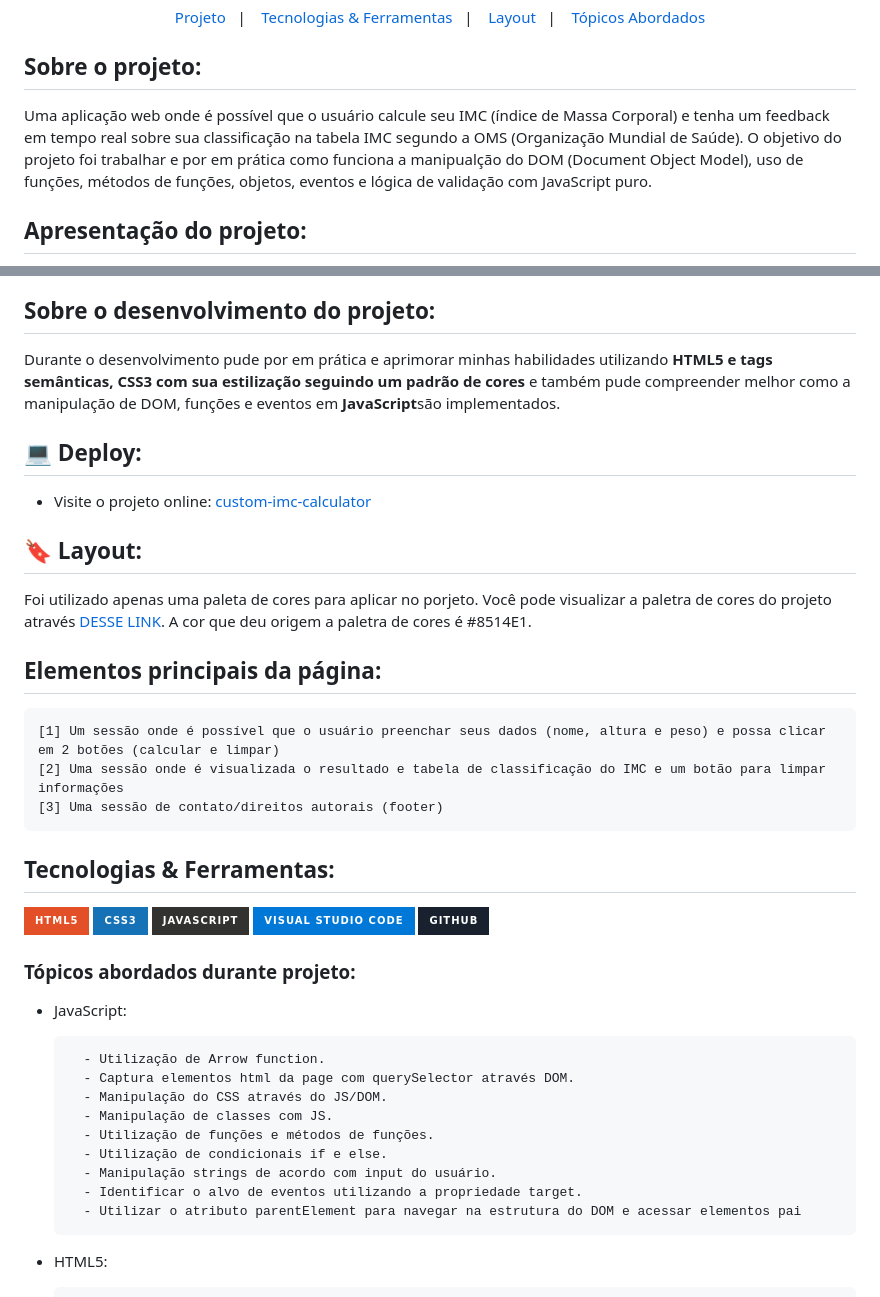
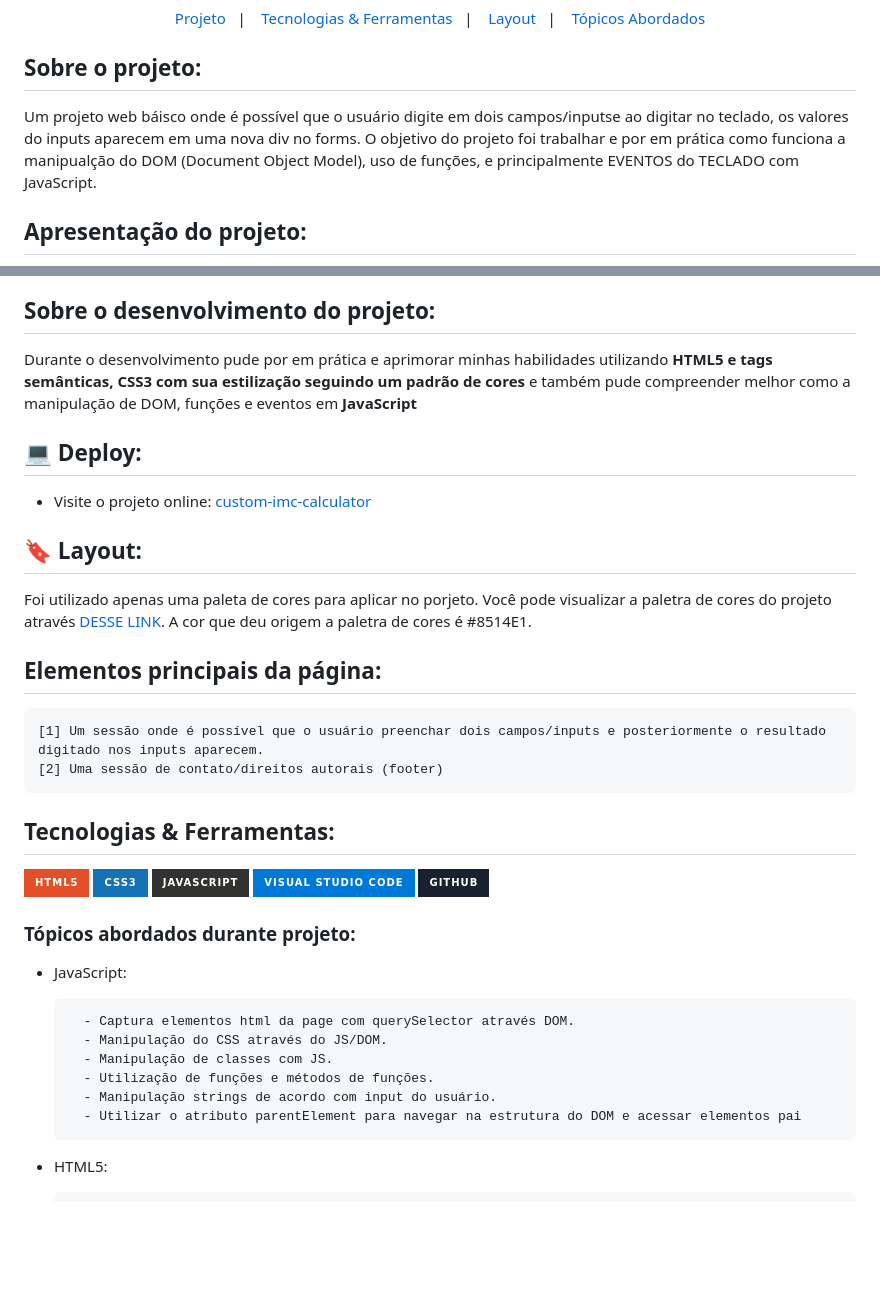
Before and after one commit to gabrieldev071/events-keyboard, a Markdown page: README.md, 2 parts joined by grey strips. Drawn GitHub-style; badges without logos; blank space fills up the shorter version.

````diff
--- a/README.md
+++ b/README.md
@@ -8,7 +8,7 @@
 
 <h2>Sobre o projeto:</h2>
 
-<p>Uma aplicação web onde é possível que o usuário calcule seu IMC (índice de Massa Corporal) e tenha um feedback em tempo real sobre sua classificação na tabela IMC segundo a OMS (Organização Mundial de Saúde). O objetivo do projeto foi trabalhar e por em prática como funciona a manipualção do DOM (Document Object Model), uso de funções, métodos de funções, objetos, eventos e lógica de validação com JavaScript puro. </p>
+<p>Um projeto web báisco onde é possível que o usuário digite em dois campos/inputse ao digitar no teclado, os valores do inputs aparecem em uma nova div no forms. O objetivo do projeto foi trabalhar e por em prática como funciona a manipualção do DOM (Document Object Model), uso de funções, e principalmente EVENTOS do TECLADO com JavaScript. </p>
 
 <h2 id="projeto">Apresentação do projeto:</h2>
 
@@ -16,7 +16,7 @@
 
 <h2>Sobre o desenvolvimento do projeto:</h2>
 
-<p>Durante o desenvolvimento pude por em prática e aprimorar minhas habilidades utilizando <strong>HTML5 e tags semânticas,</strong> <strong>CSS3 com sua estilização seguindo um padrão de cores</strong> e também pude compreender melhor como a manipulação de DOM, funções e eventos em<strong> JavaScript</strong>são implementados.</p>
+<p>Durante o desenvolvimento pude por em prática e aprimorar minhas habilidades utilizando <strong>HTML5 e tags semânticas,</strong> <strong>CSS3 com sua estilização seguindo um padrão de cores</strong> e também pude compreender melhor como a manipulação de DOM, funções e eventos em<strong> JavaScript</strong></p>
 
 <h2>💻 Deploy:</h2>
 
@@ -29,9 +29,8 @@ Foi utilizado apenas uma paleta de cores para aplicar no porjeto. Você pode vis
 <h2 id="elementosprincipais">Elementos principais da página:</h2>
 
 ```
-[1] Um sessão onde é possível que o usuário preenchar seus dados (nome, altura e peso) e possa clicar em 2 botões (calcular e limpar)
-[2] Uma sessão onde é visualizada o resultado e tabela de classificação do IMC e um botão para limpar informações
-[3] Uma sessão de contato/direitos autorais (footer)
+[1] Um sessão onde é possível que o usuário preenchar dois campos/inputs e posteriormente o resultado digitado nos inputs aparecem.
+[2] Uma sessão de contato/direitos autorais (footer)
 ```
 <h2 id="tecnologias-ferramentas">Tecnologias & Ferramentas:</h2>
 
@@ -45,14 +44,11 @@ Foi utilizado apenas uma paleta de cores para aplicar no porjeto. Você pode vis
 
 - JavaScript:
 
-        - Utilização de Arrow function.
         - Captura elementos html da page com querySelector através DOM.
         - Manipulação do CSS através do JS/DOM.
         - Manipulação de classes com JS.
         - Utilização de funções e métodos de funções.
-        - Utilização de condicionais if e else.
         - Manipulação strings de acordo com input do usuário.
-        - Identificar o alvo de eventos utilizando a propriedade target.
         - Utilizar o atributo parentElement para navegar na estrutura do DOM e acessar elementos pai
 
 - HTML5:
````
